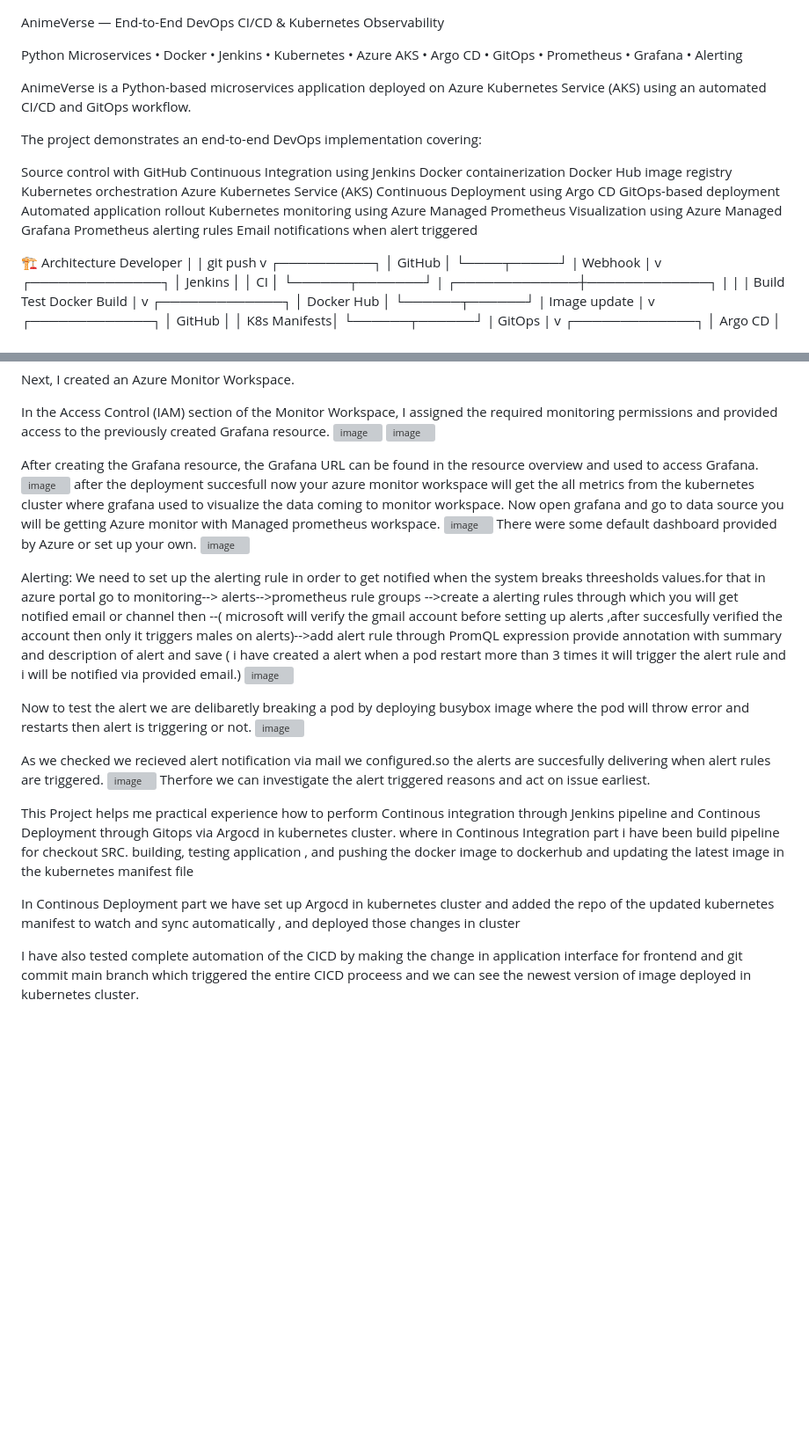
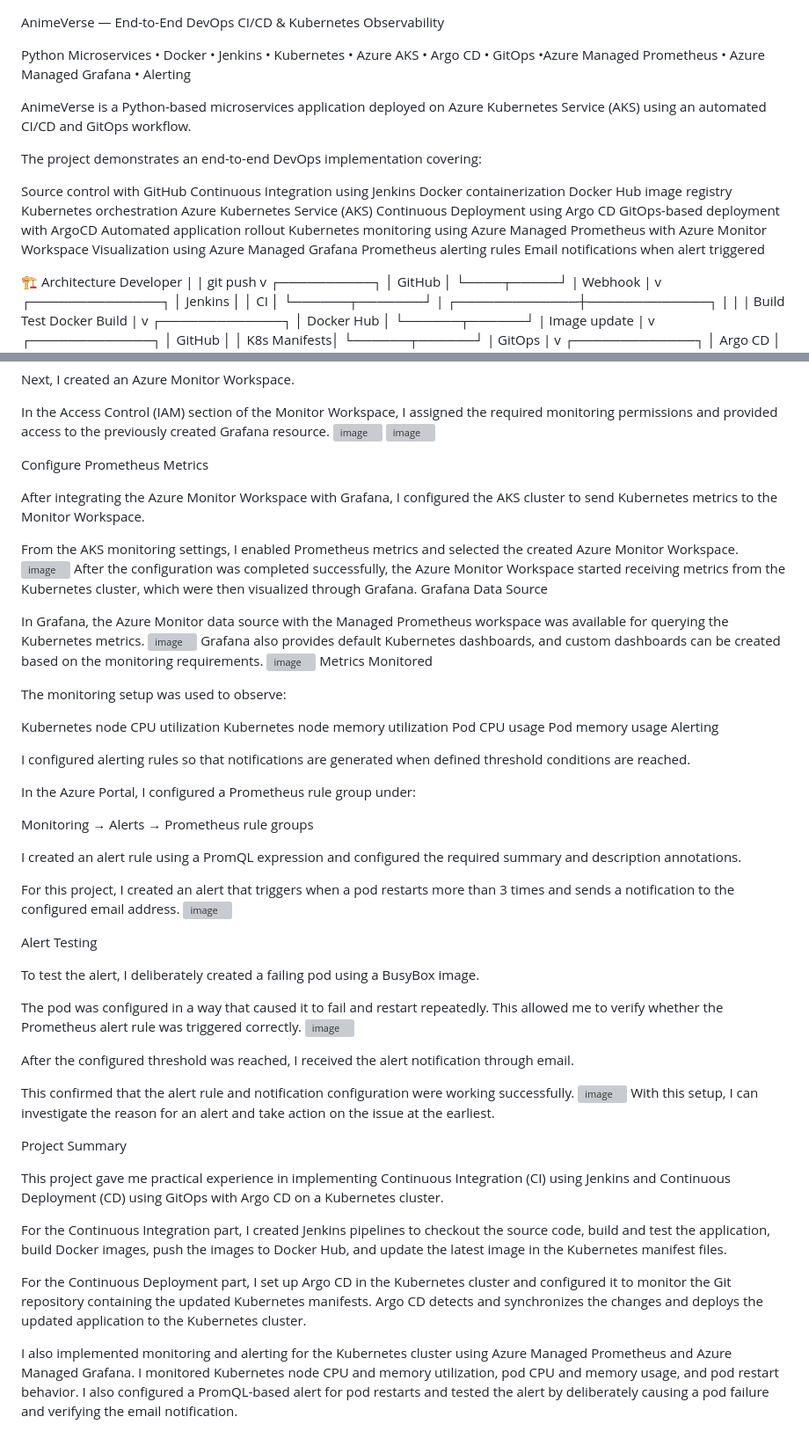
Before and after one commit to nuthan22devops/pythonanime, a Markdown page: README.md, 2 parts joined by grey strips. Shown at 88% size. GitHub-like rendering; blank space fills up the shorter version; grey boxes are pictures that could not be loaded.

```diff
--- a/README.md
+++ b/README.md
@@ -1,6 +1,6 @@
 AnimeVerse — End-to-End DevOps CI/CD & Kubernetes Observability
 
-Python Microservices • Docker • Jenkins • Kubernetes • Azure AKS • Argo CD • GitOps • Prometheus • Grafana • Alerting
+Python Microservices • Docker • Jenkins • Kubernetes • Azure AKS • Argo CD • GitOps •Azure Managed Prometheus • Azure Managed Grafana • Alerting
 
 AnimeVerse is a Python-based microservices application deployed on Azure Kubernetes Service (AKS) using an automated CI/CD and GitOps workflow.
 
@@ -13,9 +13,9 @@ Docker Hub image registry
 Kubernetes orchestration
 Azure Kubernetes Service (AKS)
 Continuous Deployment using Argo CD
-GitOps-based deployment
+GitOps-based deployment with ArgoCD
 Automated application rollout
-Kubernetes monitoring using Azure Managed Prometheus
+Kubernetes monitoring using Azure Managed Prometheus with Azure Monitor Workspace
 Visualization using Azure Managed Grafana
 Prometheus alerting rules
 Email notifications when alert triggered
@@ -240,28 +240,59 @@ In the Access Control (IAM) section of the Monitor Workspace, I assigned the req
 <img width="1346" height="650" alt="image" src="https://github.com/user-attachments/assets/0b65eddb-92b9-41a7-9237-7c735213ee92" />
 
 
-After creating the Grafana resource, the Grafana URL can be found in the resource overview and used to access Grafana.
+Configure Prometheus Metrics
+
+After integrating the Azure Monitor Workspace with Grafana, I configured the AKS cluster to send Kubernetes metrics to the Monitor Workspace.
+
+From the AKS monitoring settings, I enabled Prometheus metrics and selected the created Azure Monitor Workspace.
 <img width="1316" height="596" alt="image" src="https://github.com/user-attachments/assets/f91bc2f5-5e9b-4eb2-a1f1-d4d797ad2bcf" />
-after the deployment succesfull now your azure monitor workspace will get the all metrics from the kubernetes cluster where grafana used to visualize the data coming to monitor workspace.
-Now open grafana and go to data source you will be getting Azure monitor with Managed prometheus workspace.
+After the configuration was completed successfully, the Azure Monitor Workspace started receiving metrics from the Kubernetes cluster, which were then visualized through Grafana.
+Grafana Data Source
+
+In Grafana, the Azure Monitor data source with the Managed Prometheus workspace was available for querying the Kubernetes metrics.
 <img width="1351" height="496" alt="image" src="https://github.com/user-attachments/assets/31450433-c752-487b-bf68-37515b18c39a" />
-There were some default dashboard provided by Azure or set up your own.
+Grafana also provides default Kubernetes dashboards, and custom dashboards can be created based on the monitoring requirements.
 <img width="1275" height="570" alt="image" src="https://github.com/user-attachments/assets/9ea1c082-4461-484f-a343-bb7f01ab5d63" />
+Metrics Monitored
 
-Alerting:
-We need to set up the alerting rule in order to get notified when the system breaks threesholds values.for that in azure portal go to monitoring--> alerts-->prometheus rule groups -->create a alerting rules through which you will get notified email or channel then --( microsoft will verify the gmail account before setting up alerts ,after succesfully verified the account then only it triggers males on alerts)-->add alert rule through PromQL expression provide annotation with summary and description of alert and save ( i have created a alert when a pod restart more than 3 times it will trigger the alert rule and i will be notified via provided email.)
+The monitoring setup was used to observe:
+
+Kubernetes node CPU utilization
+Kubernetes node memory utilization
+Pod CPU usage
+Pod memory usage
+Alerting
+
+I configured alerting rules so that notifications are generated when defined threshold conditions are reached.
+
+In the Azure Portal, I configured a Prometheus rule group under:
+
+Monitoring → Alerts → Prometheus rule groups
+
+I created an alert rule using a PromQL expression and configured the required summary and description annotations.
+
+For this project, I created an alert that triggers when a pod restarts more than 3 times and sends a notification to the configured email address.
 <img width="1332" height="517" alt="image" src="https://github.com/user-attachments/assets/85372e59-d097-4c22-9ee3-d573bbb3c1b1" />
 
-Now to test the alert we are delibaretly breaking a pod by deploying busybox image where the pod will throw error and restarts  then alert is triggering or not.
+Alert Testing
+
+To test the alert, I deliberately created a failing pod using a BusyBox image.
+
+The pod was configured in a way that caused it to fail and restart repeatedly. This allowed me to verify whether the Prometheus alert rule was triggered correctly.
 <img width="911" height="425" alt="image" src="https://github.com/user-attachments/assets/b88b8950-0e6a-4d93-b0f3-ef2d22f82440" />
 
-As we checked we recieved alert notification via mail we configured.so the alerts are succesfully delivering when alert rules are triggered.
+After the configured threshold was reached, I received the alert notification through email.
+
+This confirmed that the alert rule and notification configuration were working successfully.
 <img width="911" height="547" alt="image" src="https://github.com/user-attachments/assets/ede0564e-843c-432b-b120-f7478c44a25c" />
-Therfore we can investigate the alert triggered reasons and act on issue earliest.
+With this setup, I can investigate the reason for an alert and take action on the issue at the earliest.
 
+Project Summary
 
-This Project helps me practical experience how to perform Continous integration through Jenkins pipeline and  Continous Deployment through Gitops via Argocd in kubernetes cluster. where in Continous Integration part i have been build pipeline for checkout SRC. building, testing application , and pushing the docker image to dockerhub and updating the latest image in the kubernetes manifest file
+This project gave me practical experience in implementing Continuous Integration (CI) using Jenkins and Continuous Deployment (CD) using GitOps with Argo CD on a Kubernetes cluster.
 
-In Continous Deployment part we have set up Argocd in kubernetes cluster and added the repo of the updated kubernetes manifest to watch and sync automatically , and deployed those changes in cluster
+For the Continuous Integration part, I created Jenkins pipelines to checkout the source code, build and test the application, build Docker images, push the images to Docker Hub, and update the latest image in the Kubernetes manifest files.
 
-I have also tested complete automation of the CICD by making the change in application interface for frontend and git commit main branch  which triggered the entire CICD proceess and we can see the newest version of image deployed in kubernetes cluster.
+For the Continuous Deployment part, I set up Argo CD in the Kubernetes cluster and configured it to monitor the Git repository containing the updated Kubernetes manifests. Argo CD detects and synchronizes the changes and deploys the updated application to the Kubernetes cluster.
+
+I also implemented monitoring and alerting for the Kubernetes cluster using Azure Managed Prometheus and Azure Managed Grafana. I monitored Kubernetes node CPU and memory utilization, pod CPU and memory usage, and pod restart behavior. I also configured a PromQL-based alert for pod restarts and tested the alert by deliberately causing a pod failure and verifying the email notification.
```
